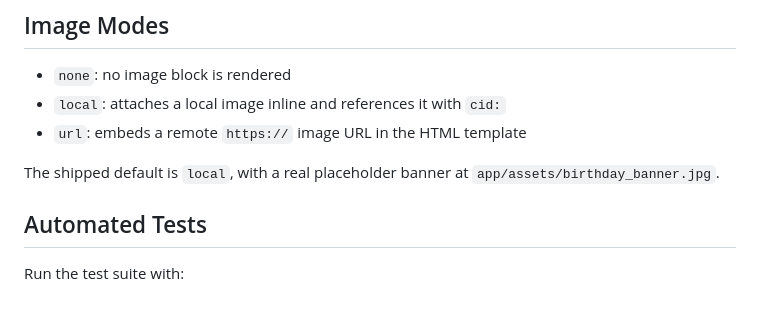
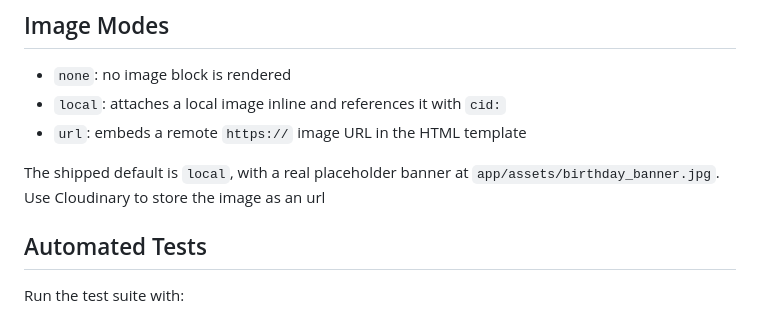
Before and after one commit to E-techgod/bday-automatization, a Markdown page: README.md, the part around the change. Rendered like a GitHub page.

Commit message:
Mentioned CLoudinary for image url

```diff
--- a/README.md
+++ b/README.md
@@ -284,6 +284,7 @@ This overrides the runtime date and lets you test matching behavior without wait
 - `url`: embeds a remote `https://` image URL in the HTML template
 
 The shipped default is `local`, with a real placeholder banner at `app/assets/birthday_banner.jpg`.
+Use Cloudinary to store the image as an url
 
 ## Automated Tests
 
```
